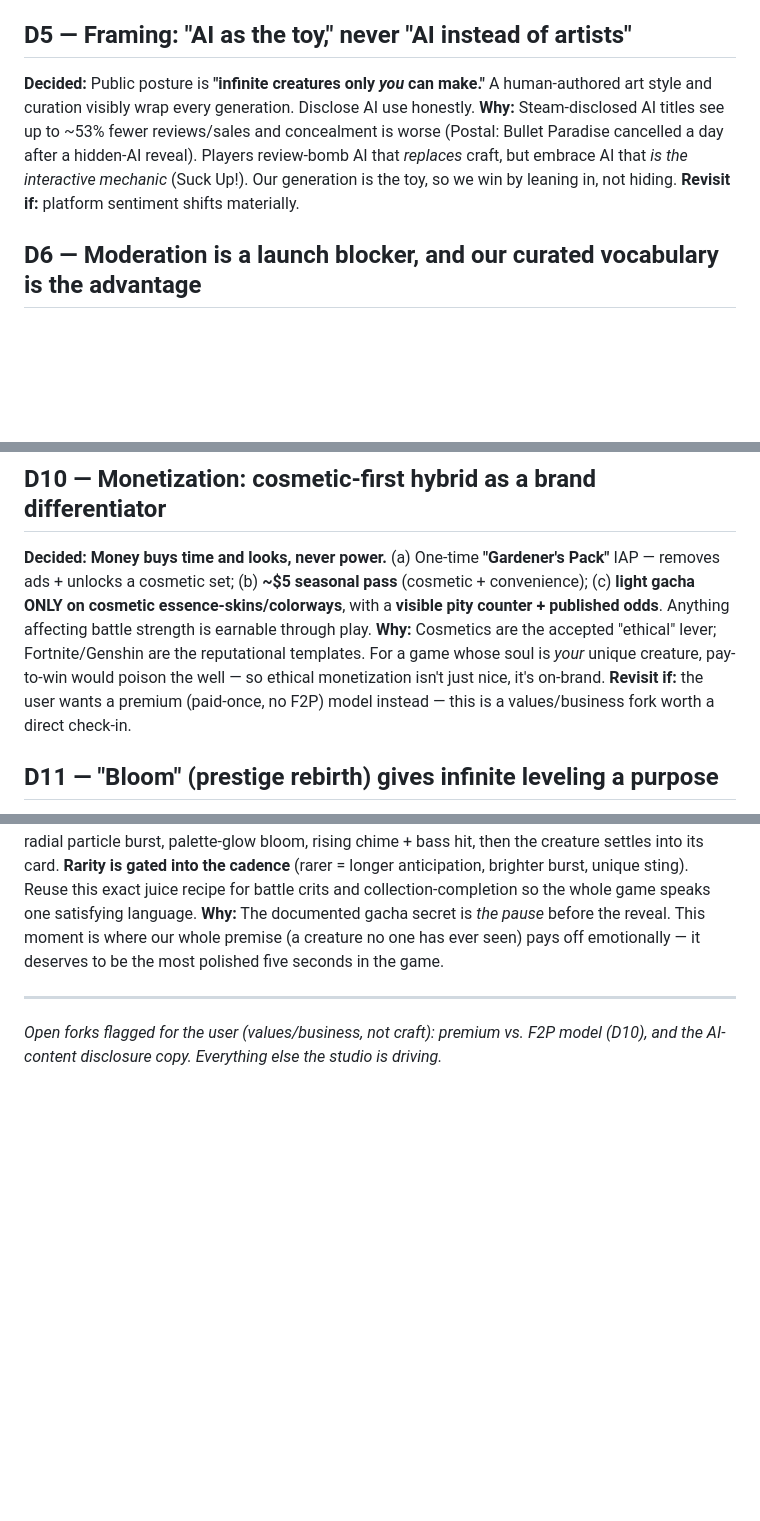
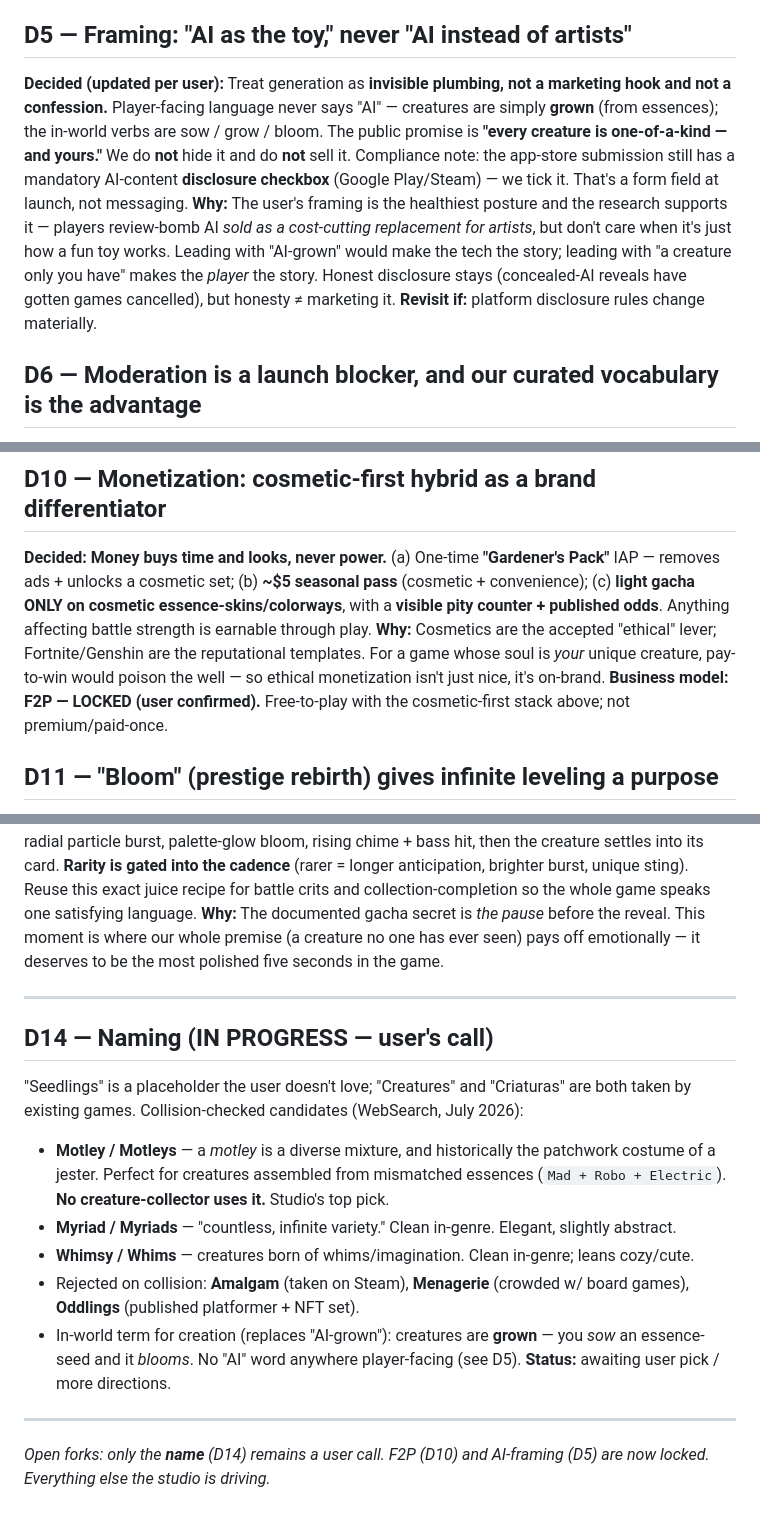
Before and after one commit to 13-1V1/BMeyer, a Markdown page: docs/seedlings-decisions.md, 3 parts joined by grey strips. Rendered like a GitHub page; blank space fills up the shorter version.

Commit message:
Lock F2P + AI-as-plumbing framing; add name shortlist
- Business model: F2P confirmed (was an open fork)
- AI framing: generation is invisible plumbing, never a marketing hook;
  player-facing language says "grown" not "AI"; still tick the mandatory
  store disclosure checkbox at submission
- Record collision-checked naming candidates (Motley/Myriad/Whimsy)

Co-Authored-By: Claude Opus 4.8 <noreply@anthropic.com>
Claude-Session: https://claude.ai/code/session_01MRJCqBf3mTkHUQFbcnjRte

```diff
--- a/docs/seedlings-decisions.md
+++ b/docs/seedlings-decisions.md
@@ -59,13 +59,18 @@ carries a genuine weakness; "rare = better" is the power-creep spiral that turns
 roster into dead content.
 
 ## D5 — Framing: "AI as the toy," never "AI instead of artists"
-**Decided:** Public posture is **"infinite creatures only *you* can make."** A human-authored
-art style and curation visibly wrap every generation. Disclose AI use honestly.
-**Why:** Steam-disclosed AI titles see up to ~53% fewer reviews/sales and concealment is
-worse (Postal: Bullet Paradise cancelled a day after a hidden-AI reveal). Players
-review-bomb AI that *replaces* craft, but embrace AI that *is the interactive mechanic*
-(Suck Up!). Our generation is the toy, so we win by leaning in, not hiding.
-**Revisit if:** platform sentiment shifts materially.
+**Decided (updated per user):** Treat generation as **invisible plumbing, not a marketing
+hook and not a confession.** Player-facing language never says "AI" — creatures are simply
+**grown** (from essences); the in-world verbs are sow / grow / bloom. The public promise is
+**"every creature is one-of-a-kind — and yours."** We do **not** hide it and do **not** sell
+it. Compliance note: the app-store submission still has a mandatory AI-content **disclosure
+checkbox** (Google Play/Steam) — we tick it. That's a form field at launch, not messaging.
+**Why:** The user's framing is the healthiest posture and the research supports it — players
+review-bomb AI *sold as a cost-cutting replacement for artists*, but don't care when it's
+just how a fun toy works. Leading with "AI-grown" would make the tech the story; leading with
+"a creature only you have" makes the *player* the story. Honest disclosure stays (concealed-AI
+reveals have gotten games cancelled), but honesty ≠ marketing it.
+**Revisit if:** platform disclosure rules change materially.
 
 ## D6 — Moderation is a launch blocker, and our curated vocabulary is the advantage
 **Decided:** Two-layer safety, shipped at v1-with-generation, not later: **(1)** pre-vet the
@@ -121,8 +126,8 @@ published odds**. Anything affecting battle strength is earnable through play.
 **Why:** Cosmetics are the accepted "ethical" lever; Fortnite/Genshin are the reputational
 templates. For a game whose soul is *your* unique creature, pay-to-win would poison the well —
 so ethical monetization isn't just nice, it's on-brand.
-**Revisit if:** the user wants a premium (paid-once, no F2P) model instead — this is a
-values/business fork worth a direct check-in.
+**Business model: F2P — LOCKED (user confirmed).** Free-to-play with the cosmetic-first stack
+above; not premium/paid-once.
 
 ## D11 — "Bloom" (prestige rebirth) gives infinite leveling a purpose
 **Decided:** A **voluntary** reset: sacrifice a maxed creature's levels for a **permanent
@@ -153,5 +158,22 @@ the most polished five seconds in the game.
 
 ---
 
-*Open forks flagged for the user (values/business, not craft): premium vs. F2P model (D10),
-and the AI-content disclosure copy. Everything else the studio is driving.*
+## D14 — Naming (IN PROGRESS — user's call)
+"Seedlings" is a placeholder the user doesn't love; "Creatures" and "Criaturas" are both
+taken by existing games. Collision-checked candidates (WebSearch, July 2026):
+- **Motley / Motleys** — a *motley* is a diverse mixture, and historically the patchwork
+  costume of a jester. Perfect for creatures assembled from mismatched essences
+  (`Mad + Robo + Electric`). **No creature-collector uses it.** Studio's top pick.
+- **Myriad / Myriads** — "countless, infinite variety." Clean in-genre. Elegant, slightly
+  abstract.
+- **Whimsy / Whims** — creatures born of whims/imagination. Clean in-genre; leans cozy/cute.
+- Rejected on collision: **Amalgam** (taken on Steam), **Menagerie** (crowded w/ board
+  games), **Oddlings** (published platformer + NFT set).
+- In-world term for creation (replaces "AI-grown"): creatures are **grown** — you *sow* an
+  essence-seed and it *blooms*. No "AI" word anywhere player-facing (see D5).
+**Status:** awaiting user pick / more directions.
+
+---
+
+*Open forks: only the **name** (D14) remains a user call. F2P (D10) and AI-framing (D5) are
+now locked. Everything else the studio is driving.*
```
Also changed, not shown: docs/seedlings-gdd.md (+8 -8 lines).
